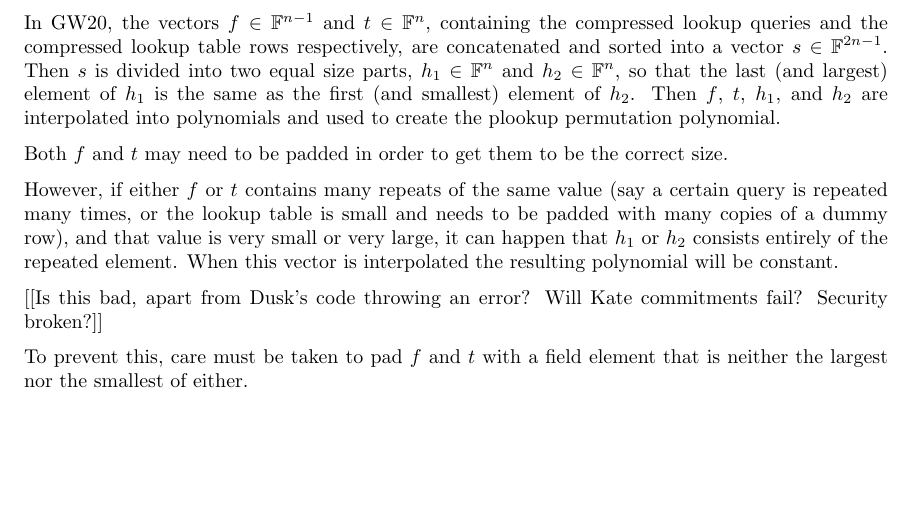
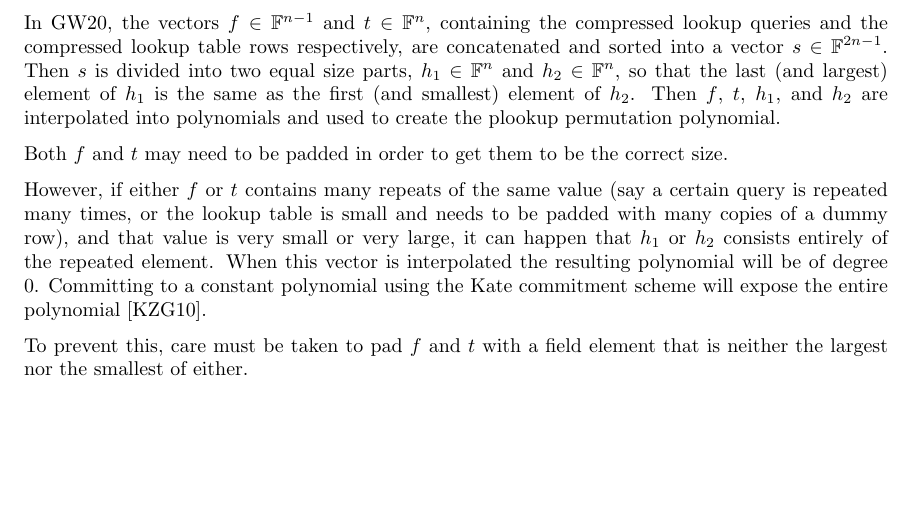
Before and after one commit to heliaxdev/plonk-plookup-spec, a LaTeX paper (combining_plonk_and_plookup.tex): part of page 2 of 7, cut so that both start at the same text. Compiled offline with pdfLaTeX.

Commit message:
Answered a question about Kate commitments for Padding section

```diff
--- a/combining_plonk_and_plookup.tex
+++ b/combining_plonk_and_plookup.tex
@@ -54,9 +54,7 @@
 
 		Both $f$ and $t$ may need to be padded in order to get them to be the correct size.
 
-		However, if either $f$ or $t$ contains many repeats of the same value (say a certain query is repeated many times, or the lookup table is small and needs to be padded with many copies of a dummy row), and that value is very small or very large, it can happen that $h_1$ or $h_2$ consists entirely of the repeated element. When this vector is interpolated the resulting polynomial will be constant.
-
-		[[Is this bad, apart from Dusk's code throwing an error? Will Kate commitments fail? Security broken?]]
+		However, if either $f$ or $t$ contains many repeats of the same value (say a certain query is repeated many times, or the lookup table is small and needs to be padded with many copies of a dummy row), and that value is very small or very large, it can happen that $h_1$ or $h_2$ consists entirely of the repeated element. When this vector is interpolated the resulting polynomial will be of degree 0. Committing to a constant polynomial using the Kate commitment scheme will expose the entire polynomial [KZG10].
 
 		To prevent this, care must be taken to pad $f$ and $t$ with a field element that is neither the largest nor the smallest of either.
 
```
Also changed, not shown: combining_plonk_and_plookup.pdf.
